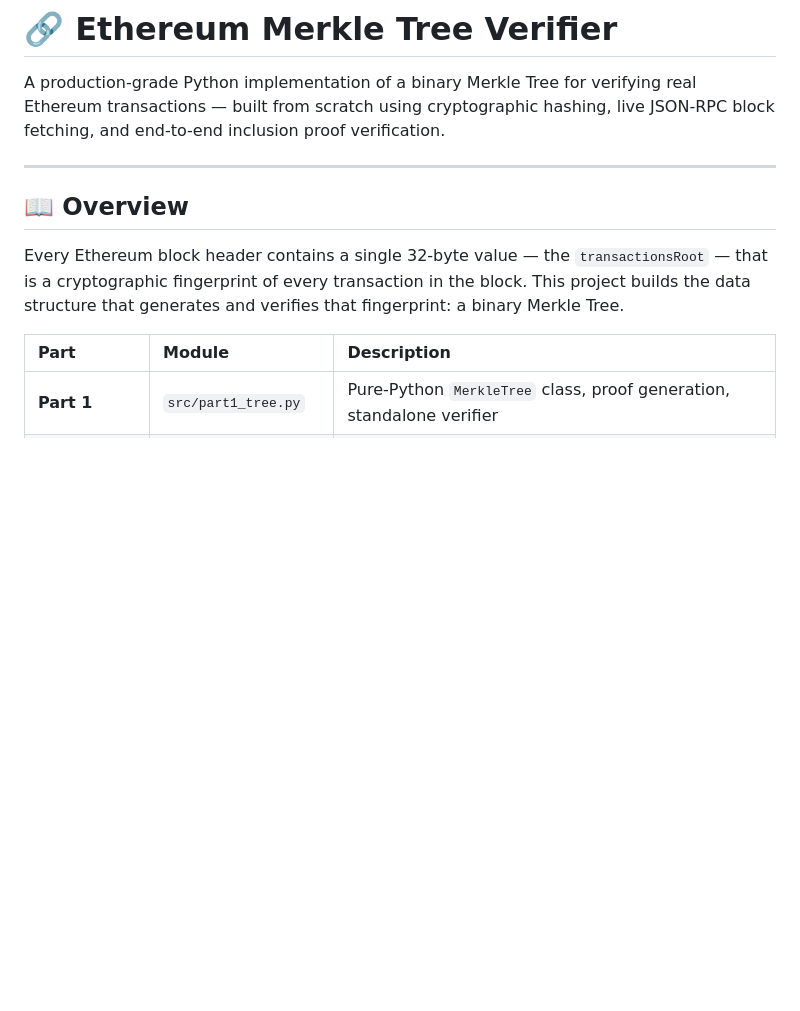
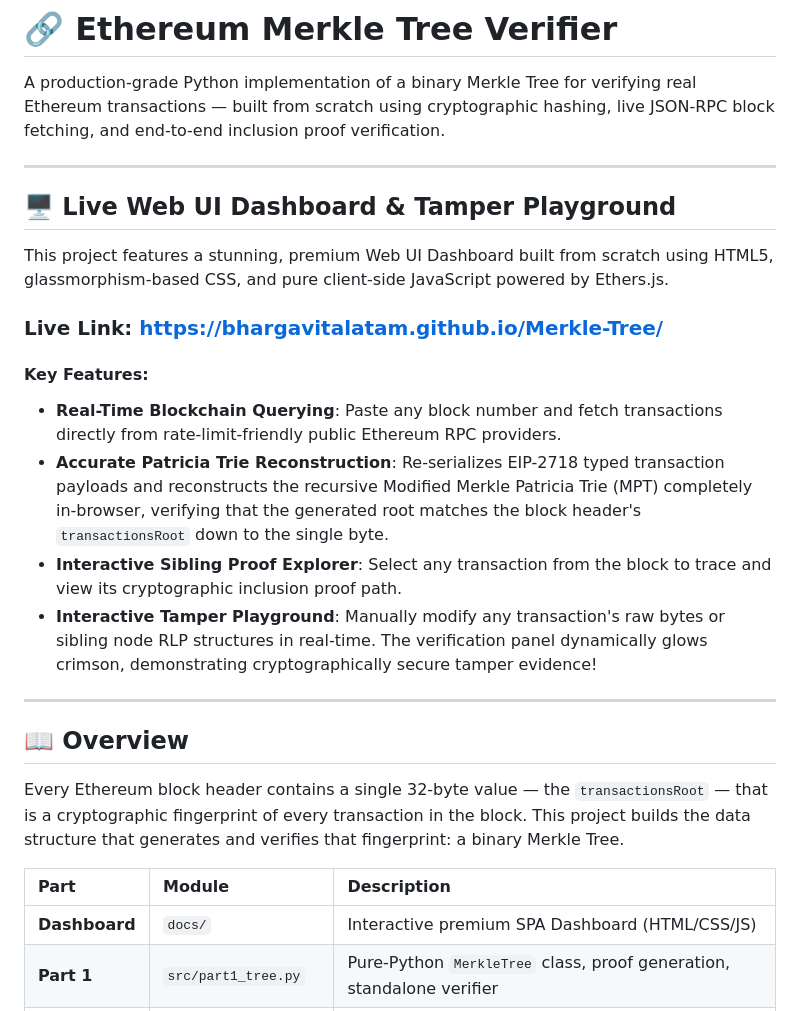
Before and after one commit to Bhargavitalatam/Merkle-Tree, a Markdown page: README.md, the part around the change. GitHub-like rendering; blank space fills up the shorter version.

Commit message:
docs: add Web UI Dashboard and deployment instructions to README

```diff
--- a/README.md
+++ b/README.md
@@ -1,6 +1,19 @@
 # 🔗 Ethereum Merkle Tree Verifier
 
 A production-grade Python implementation of a binary Merkle Tree for verifying real Ethereum transactions — built from scratch using cryptographic hashing, live JSON-RPC block fetching, and end-to-end inclusion proof verification.
+
+---
+
+## 🖥️ Live Web UI Dashboard & Tamper Playground
+This project features a stunning, premium Web UI Dashboard built from scratch using HTML5, glassmorphism-based CSS, and pure client-side JavaScript powered by Ethers.js.
+
+### **Live Link**: [https://bhargavitalatam.github.io/Merkle-Tree/](https://bhargavitalatam.github.io/Merkle-Tree/)
+
+#### Key Features:
+- **Real-Time Blockchain Querying**: Paste any block number and fetch transactions directly from rate-limit-friendly public Ethereum RPC providers.
+- **Accurate Patricia Trie Reconstruction**: Re-serializes EIP-2718 typed transaction payloads and reconstructs the recursive Modified Merkle Patricia Trie (MPT) completely in-browser, verifying that the generated root matches the block header's `transactionsRoot` down to the single byte.
+- **Interactive Sibling Proof Explorer**: Select any transaction from the block to trace and view its cryptographic inclusion proof path.
+- **Interactive Tamper Playground**: Manually modify any transaction's raw bytes or sibling node RLP structures in real-time. The verification panel dynamically glows crimson, demonstrating cryptographically secure tamper evidence!
 
 ---
 
@@ -9,6 +22,7 @@ Every Ethereum block header contains a single 32-byte value — the `transaction
 
 | Part | Module | Description |
 | :--- | :--- | :--- |
+| **Dashboard** | `docs/` | Interactive premium SPA Dashboard (HTML/CSS/JS) |
 | **Part 1** | `src/part1_tree.py` | Pure-Python `MerkleTree` class, proof generation, standalone verifier |
 | **Part 2** | `src/part2_fetch.py` | Fetches real Ethereum blocks via JSON-RPC (Archive endpoints) |
 | **Part 3** | `src/part3_verify.py` | Reconstructs transactions root, generates & verifies inclusion proofs |
```
